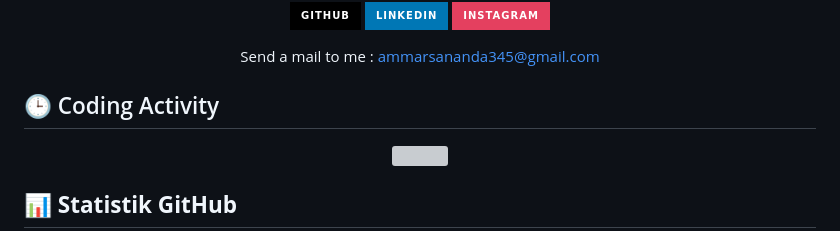
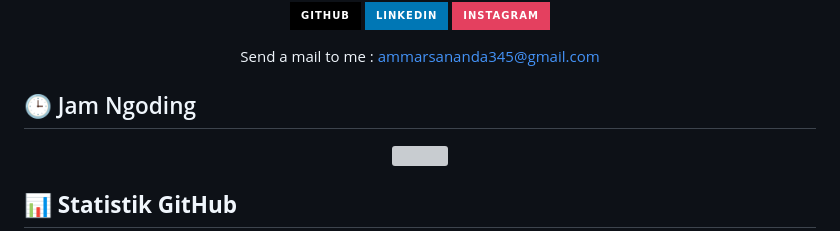
Before and after one commit to ammar3544/ammar3544, a Markdown page: README.md, the part around the change. Drawn GitHub-style; badges without logos; grey boxes are pictures that could not be loaded.

```diff
--- a/README.md
+++ b/README.md
@@ -81,7 +81,7 @@
   Send a mail to me : <a href="mailto:ammarsananda345@gmail.com">ammarsananda345@gmail.com</a>
 </p>
 
-## 🕒 Coding Activity
+## 🕒 Jam Ngoding
 <p align="center">
   <img src="https://github-readme-stats.vercel.app/api/wakatime?username=Komti&theme=radical" />
 </p>
```
